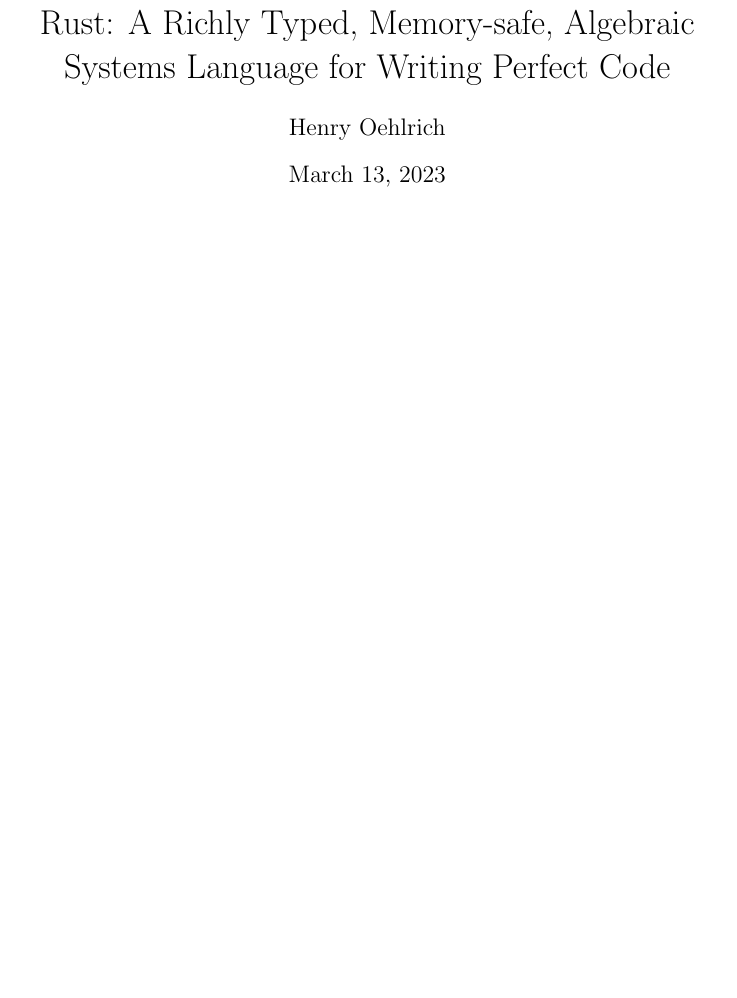
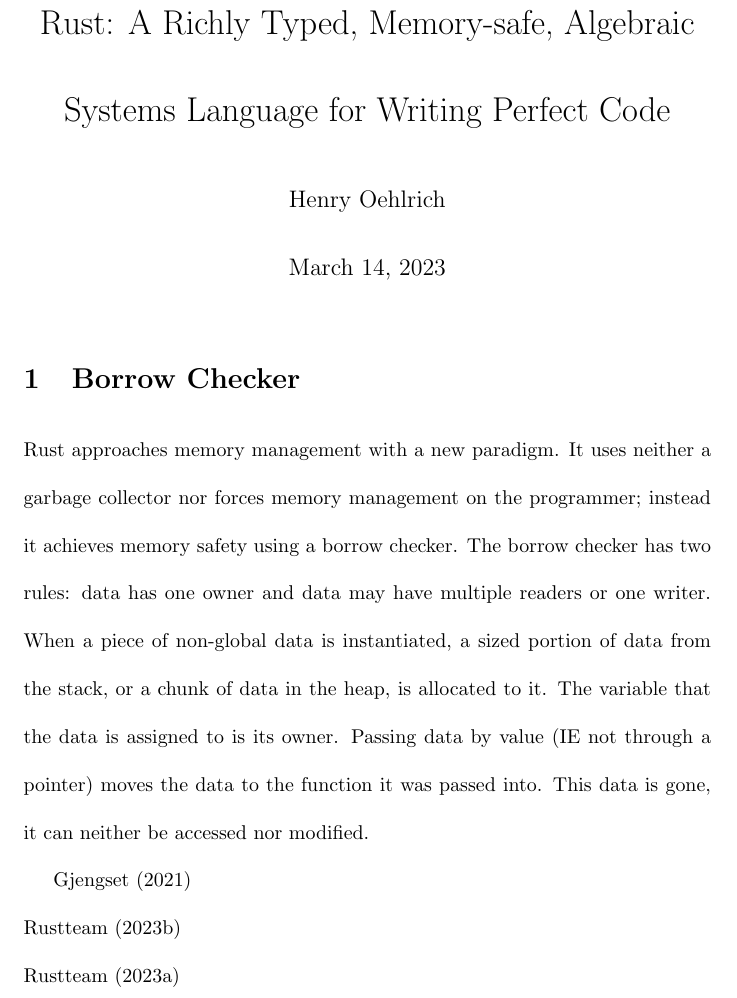
Before and after one commit to ryvoxr/notebook, a LaTeX document (school/english/nonfiction-essay/main.tex): part of the page before the commit and part of page 1 of 3 after it, cut so that both start at the same text, the shorter picture padded with empty space. The pictures show the PDF file school/english/nonfiction-essay/main.pdf that the author committed with the source.

Commit message:
English nonfiction essay classwork

```diff
--- a/school/english/nonfiction-essay/main.tex
+++ b/school/english/nonfiction-essay/main.tex
@@ -1,8 +1,26 @@
 \documentclass{article}
 \usepackage{natbib}
+\linespread{2}
 \title{Rust: A Richly Typed, Memory-safe, Algebraic Systems Language for Writing Perfect Code}
 \author{Henry Oehlrich}
 
 \begin{document}
 \maketitle{}
 
+\section{Borrow Checker}
+
+Rust approaches memory management with a new paradigm. It uses neither a
+garbage collector nor forces memory management on the programmer; instead it
+achieves memory safety using a borrow checker. The borrow checker has two
+rules: data has one owner and data may have multiple readers or one writer.
+When a piece of non-global data is instantiated, a sized portion of data from
+the stack, or a chunk of data in the heap, is allocated to it. The variable
+that the data is assigned to is its owner. Passing data by value (IE not
+through a pointer) moves the data to the function it was passed into. This data
+is gone, it can neither be accessed nor modified. In order to share data
+without moving, pass a reference to the value.
+
+\cite{rustforrustaceans} \\
+\cite{rust-lang.org} \\
+\cite{rust-by-example} \\
+\cite{the-c-programming-language} \\
```
Also changed, not shown: school/english/nonfiction-essay/outline.md (+3 -0 lines), school/english/nonfiction-essay/refs.bib (+2 -0 lines), school/english/nonfiction-essay/main.bbl, school/english/nonfiction-essay/main.pdf, school/english/nonfiction-essay/main.tex (4 more changed lines), 3 other files.
